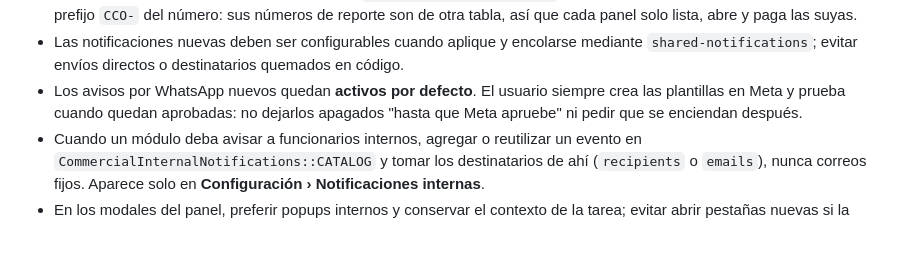
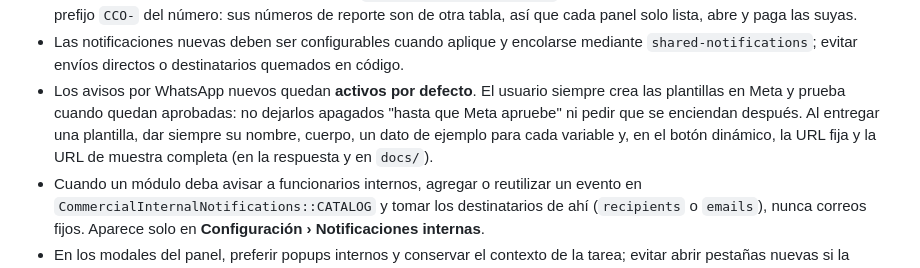
Before and after one commit to skcdesarrolloti/control-servicios-comerciales, a Markdown page: AGENTS.md, the part around the change. Drawn GitHub-style; blank space fills up the shorter version.

Commit message:
docs: plantillas de WhatsApp siempre con datos de ejemplo
Co-Authored-By: Claude Opus 5.5 <noreply@anthropic.com>

```diff
--- a/AGENTS.md
+++ b/AGENTS.md
@@ -17,7 +17,7 @@
 - Cada subpestaña de Inmuebles es su propia vista (`propertyViews`): título, descripción y filtros propios, sin tarjetas ni pestañas globales. Se navega desde el menú Inmuebles, que muestra el conteo de cada vista (`menuCounts`), y el móvil lista las mismas entradas.
 - Las cuentas de cobro comerciales comparten `wp_jet_cct_cuentas_cobro` con el panel inmobiliario y se distinguen por el prefijo `CCO-` del número: sus números de reporte son de otra tabla, así que cada panel solo lista, abre y paga las suyas.
 - Las notificaciones nuevas deben ser configurables cuando aplique y encolarse mediante `shared-notifications`; evitar envíos directos o destinatarios quemados en código.
-- Los avisos por WhatsApp nuevos quedan **activos por defecto**. El usuario siempre crea las plantillas en Meta y prueba cuando quedan aprobadas: no dejarlos apagados "hasta que Meta apruebe" ni pedir que se enciendan después.
+- Los avisos por WhatsApp nuevos quedan **activos por defecto**. El usuario siempre crea las plantillas en Meta y prueba cuando quedan aprobadas: no dejarlos apagados "hasta que Meta apruebe" ni pedir que se enciendan después. Al entregar una plantilla, dar siempre su nombre, cuerpo, un dato de ejemplo para cada variable y, en el botón dinámico, la URL fija y la URL de muestra completa (en la respuesta y en `docs/`).
 - Cuando un módulo deba avisar a funcionarios internos, agregar o reutilizar un evento en `CommercialInternalNotifications::CATALOG` y tomar los destinatarios de ahí (`recipients` o `emails`), nunca correos fijos. Aparece solo en **Configuración › Notificaciones internas**.
 - En los modales del panel, preferir popups internos y conservar el contexto de la tarea; evitar abrir pestañas nuevas si la acción puede resolverse dentro de la app.
 - En registros CCT creados o modificados por funcionarios, `cct_author_id` debe guardar el `id_empleado` real de `wp_jet_cct_funcionarios`, no el `_ID` interno de la sesión.
```
